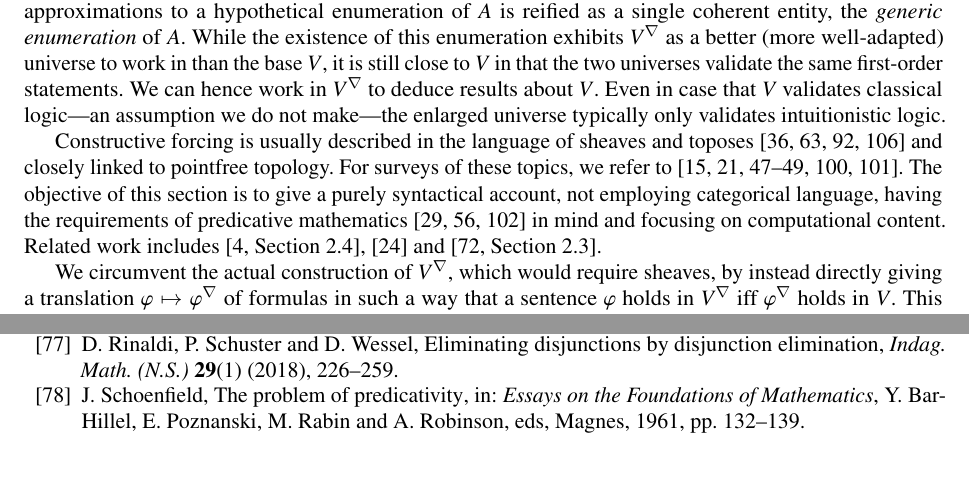
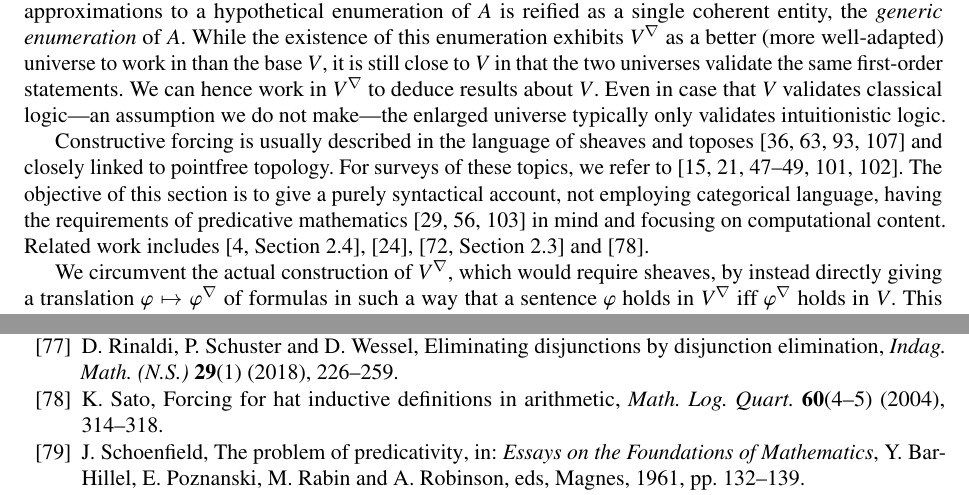
Before and after one commit to iblech/constructive-maximal-ideals, a LaTeX document (extended.tex, which reads extended.bib): two parts of pages 13 and 24 of 25, joined at a grey line, cut so that both start at the same text, the shorter picture padded with empty space. Compiled offline with pdfLaTeX; a missing font is replaced by an installed copy or a similar font; a LaTeX package or settings file that is missing is left out.

Commit message:
One more reference for syntactic forcing

```diff
--- a/extended.bib
+++ b/extended.bib
@@ -950,3 +950,12 @@
   series = {Lect. Notes Comput. Sci.},
   volume = {3988},
   year = {2006}}
+
+@article{sato:forcing,
+  title = {Forcing for hat inductive definitions in arithmetic},
+  author = {Sato, K.},
+  journal = {Math. Log. Quart.},
+  volume = {60},
+  number = {4--5},
+  pages = {314--318},
+  year = {2004}}
--- a/extended.tex
+++ b/extended.tex
@@ -1084,7 +1084,8 @@ employing categorical language, having the requirements of predicative
 mathematics~\cite{maietti:au,vickers:sketches,crosilla:predicativity} in mind
 and focusing
 on computational content. Related work
-includes~\cite[Section~2.4]{avigad:forcing},~\cite{coquand:goodman} and~\cite[Section~2.3]{renardel-de-lavalette:bi}.
+includes~\cite[Section~2.4]{avigad:forcing},~\cite{coquand:goodman},~\cite[Section~2.3]{renardel-de-lavalette:bi}
+and~\cite{sato:forcing}.
 
 We circumvent the actual construction of~$V^\nabla$, which would require sheaves, by
 instead directly giving a translation~$\varphi \mapsto \varphi^\nabla$ of
```
Also changed, not shown: extended.tex (1 more changed lines).
